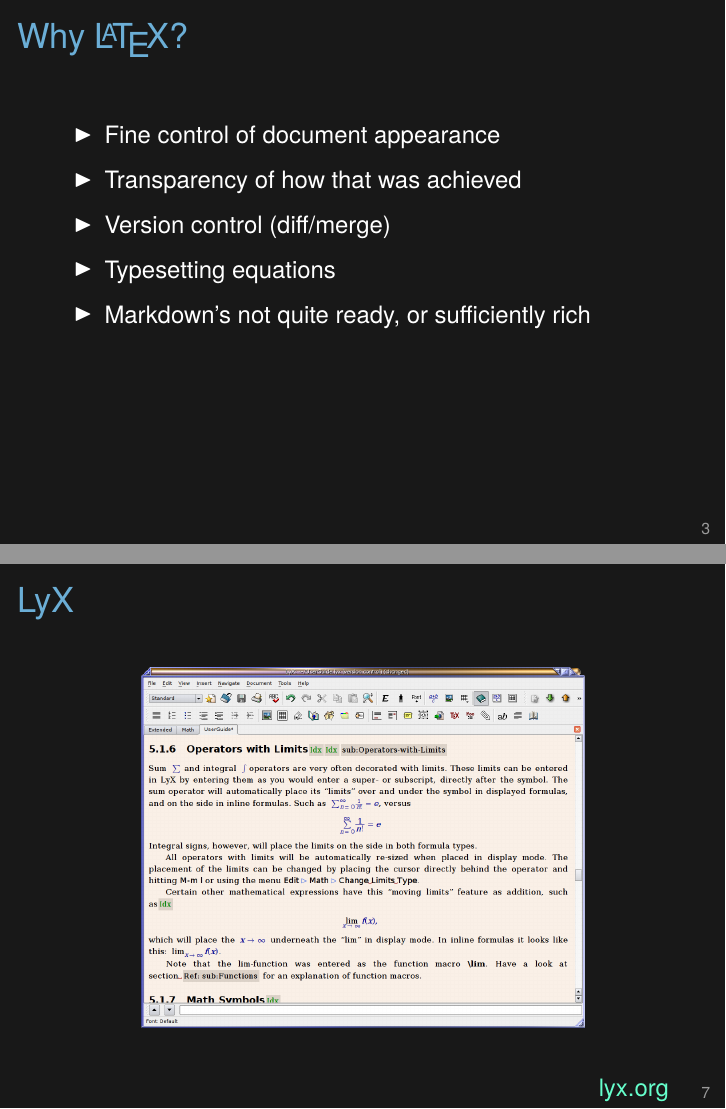
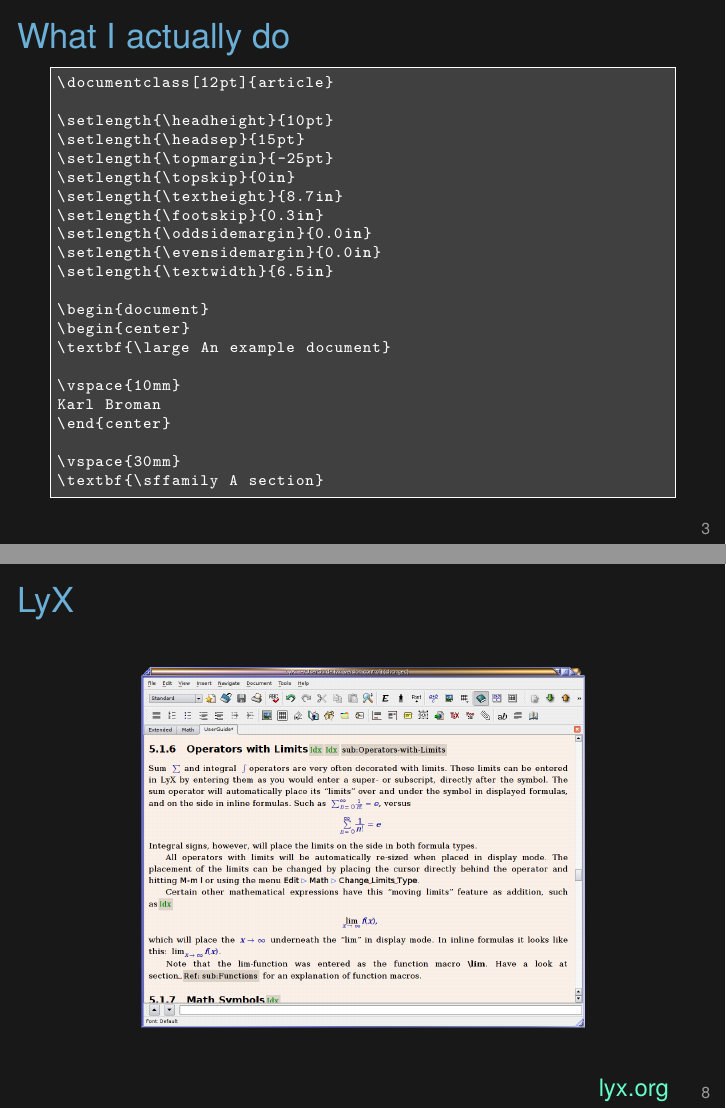
Before and after one commit to kbroman/Tools4RR, LaTeX slides (11_KnitrPapers/11_knitrpapers.tex): pages 3 and 9 of 15 before the commit and pages 3 and 10 of 16 after it, joined at a grey line. Compiled offline with XeLaTeX.

Commit message:
Lec 11: Add a slide about my latex code

```diff
--- a/11_KnitrPapers/11_knitrpapers.tex
+++ b/11_KnitrPapers/11_knitrpapers.tex
@@ -96,6 +96,45 @@
   A key feature of \LaTeX\/ is the mathematics typesetting. There's no
   better system. And your \LaTeX\/ skills can be immediately
   transferred to your Markdown documents.
+}
+\end{frame}
+
+
+\begin{frame}[c,fragile]{What I actually do}
+
+\begin{lstlisting}
+\documentclass[12pt]{article}
+
+\setlength{\headheight}{10pt}
+\setlength{\headsep}{15pt}
+\setlength{\topmargin}{-25pt}
+\setlength{\topskip}{0in}
+\setlength{\textheight}{8.7in}
+\setlength{\footskip}{0.3in}
+\setlength{\oddsidemargin}{0.0in}
+\setlength{\evensidemargin}{0.0in}
+\setlength{\textwidth}{6.5in}
+
+\begin{document}
+\begin{center}
+\textbf{\large An example document}
+
+\vspace{10mm}
+Karl Broman
+\end{center}
+
+\vspace{30mm}
+\textbf{\sffamily A section}
+\end{lstlisting}
+
+\note{
+  In reality, for a paper, I don't use {\tt {\textbackslash}maketile}
+  or {\tt {\textbackslash}section}, but rather just muck about,
+  hard-coding the placement of things.
+
+  But mine is not the recommended approach. If, for some reason, you
+  need to change the style, it's easier if your document is defined in
+  terms of {\nhilit semantics}.
 }
 \end{frame}
 
```
